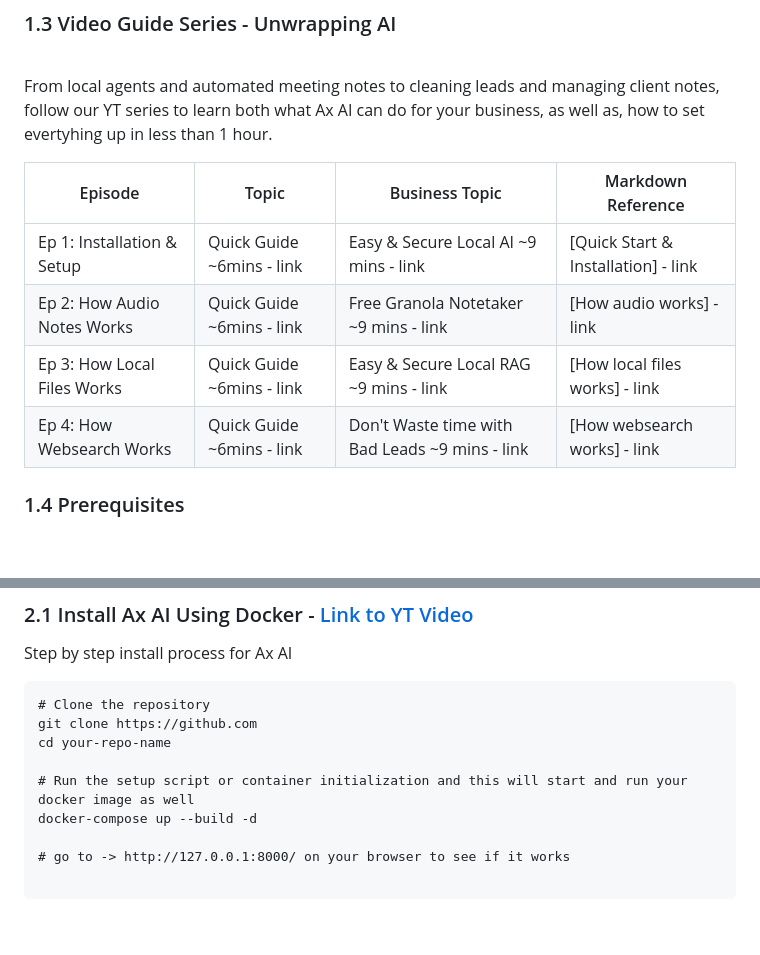
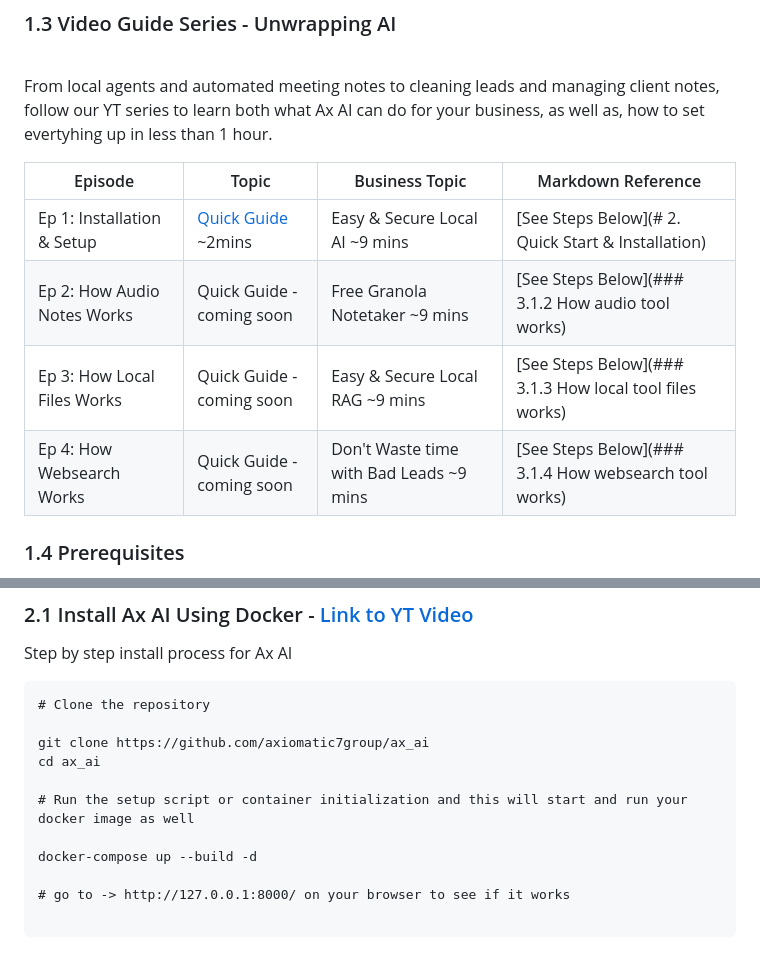
Before and after one commit to axiomatic7group/ax_ai, a Markdown page: README.md, 2 parts joined by grey strips. Drawn GitHub-style; blank space fills up the shorter version.

Commit message:
updated README links

````diff
--- a/README.md
+++ b/README.md
@@ -35,10 +35,10 @@ From local agents and automated meeting notes to cleaning leads and managing cli
 
 | Episode | Topic | Business Topic | Markdown Reference |
 |---|---|---|---|
-| Ep 1: Installation & Setup | Quick Guide ~6mins - link | Easy & Secure Local AI ~9 mins - link | [Quick Start & Installation] - link |
-| Ep 2: How Audio Notes Works | Quick Guide ~6mins - link | Free Granola Notetaker  ~9 mins - link | [How audio works] - link |
-| Ep 3: How Local Files Works | Quick Guide ~6mins - link | Easy & Secure Local RAG  ~9 mins - link | [How local files works] - link |
-| Ep 4: How Websearch Works | Quick Guide ~6mins - link | Don't Waste time with Bad Leads  ~9 mins - link | [How websearch works] - link |
+| Ep 1: Installation & Setup | [Quick Guide](https://www.youtube.com/watch?v=GYdxLapCx2c) ~2mins | Easy & Secure Local AI ~9 mins | [See Steps Below](# 2. Quick Start & Installation) |
+| Ep 2: How Audio Notes Works | Quick Guide - coming soon | Free Granola Notetaker  ~9 mins | [See Steps Below](###     3.1.2 How audio tool works) |
+| Ep 3: How Local Files Works | Quick Guide - coming soon | Easy & Secure Local RAG  ~9 mins | [See Steps Below](###     3.1.3 How local tool files works) |
+| Ep 4: How Websearch Works | Quick Guide - coming soon | Don't Waste time with Bad Leads  ~9 mins | [See Steps Below](###     3.1.4 How websearch tool works)|
 
 
 
@@ -170,10 +170,12 @@ Step by step install process for Ax AI
 
 ```
 # Clone the repository
-git clone https://github.com
-cd your-repo-name
+
+git clone https://github.com/axiomatic7group/ax_ai
+cd ax_ai
 
 # Run the setup script or container initialization and this will start and run your docker image as well
+
 docker-compose up --build -d
 
 # go to -> http://127.0.0.1:8000/ on your browser to see if it works
````
